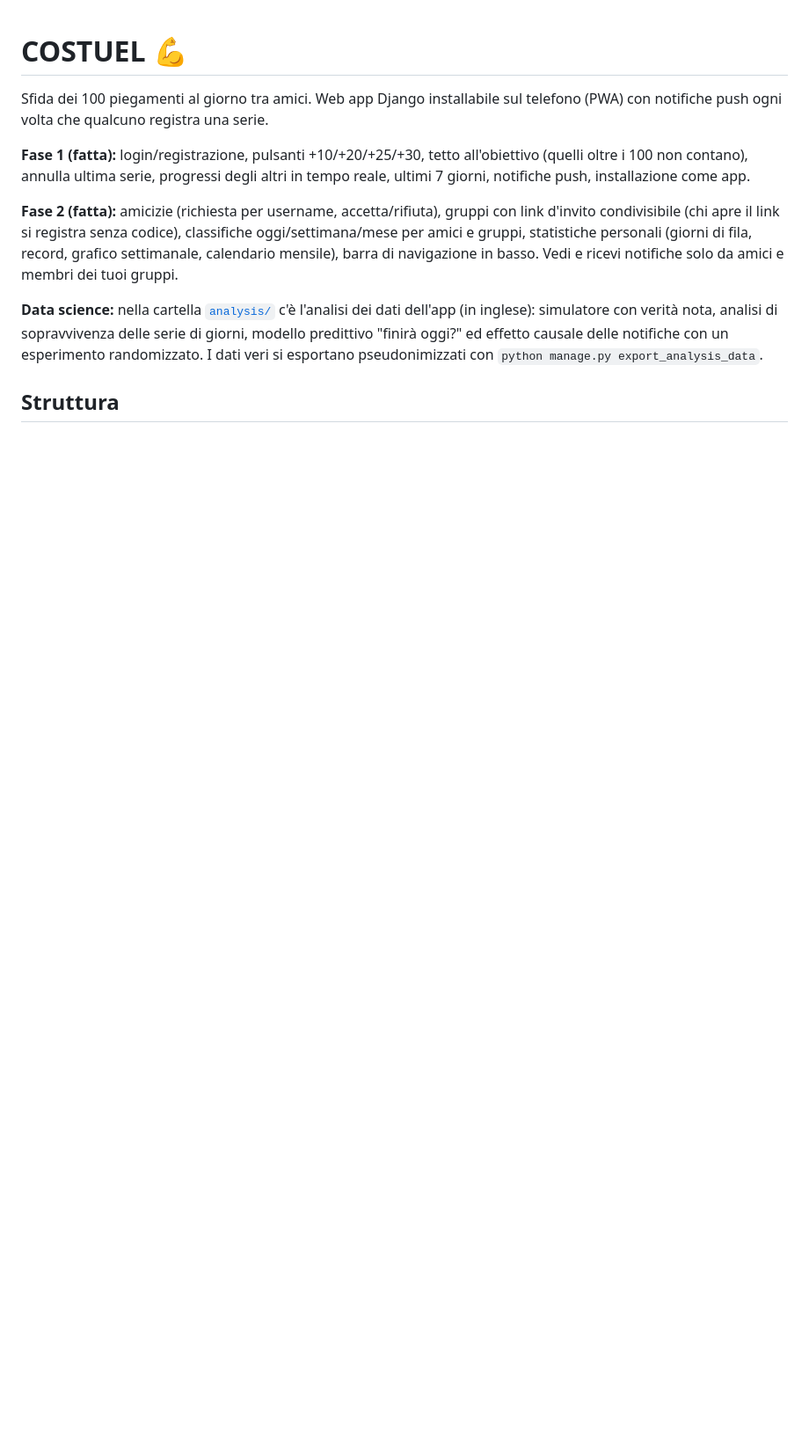
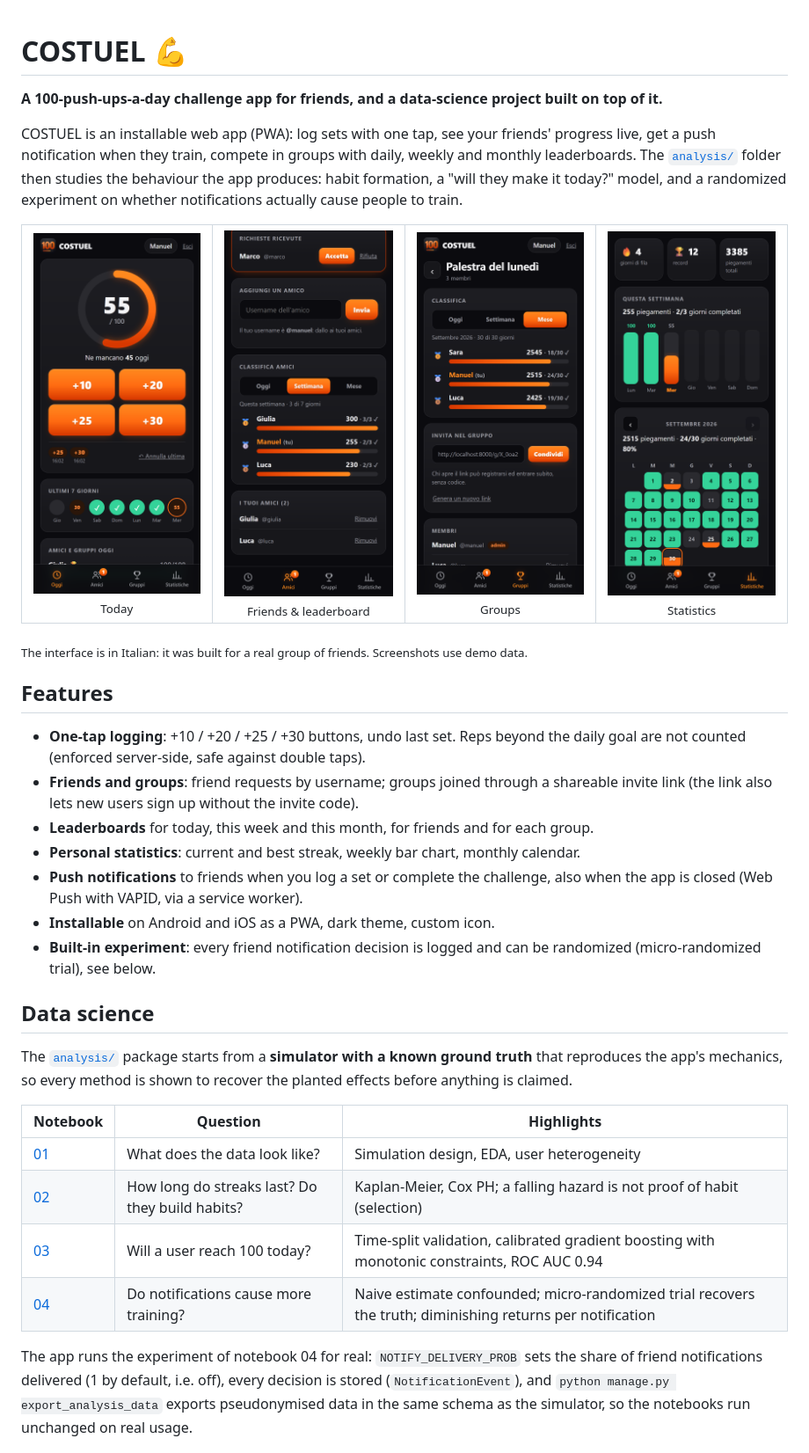
Before and after one commit to manuelsambuco/COSTUEL, a Markdown page: README.md, the part around one of its changes. Shown at 88% size. GitHub-like rendering; pictures changed too: docs/screenshots/friends.png (added), docs/screenshots/group.png (added), docs/screenshots/stats.png (added); blank space fills up the shorter version.

Commit message:
README in inglese con screenshot; guida operativa in italiano in docs/GUIDA.md
Co-Authored-By: Claude Opus 5.5 <noreply@anthropic.com>

```diff
--- a/README.md
+++ b/README.md
@@ -1,20 +1,53 @@
 # COSTUEL 💪
 
-Sfida dei 100 piegamenti al giorno tra amici. Web app Django installabile sul telefono (PWA)
-con notifiche push ogni volta che qualcuno registra una serie.
+**A 100-push-ups-a-day challenge app for friends, and a data-science project built on top of it.**
 
-**Fase 1 (fatta):** login/registrazione, pulsanti +10/+20/+25/+30, tetto all'obiettivo
-(quelli oltre i 100 non contano), annulla ultima serie, progressi degli altri in tempo reale,
-ultimi 7 giorni, notifiche push, installazione come app.
+COSTUEL is an installable web app (PWA): log sets with one tap, see your friends' progress live,
+get a push notification when they train, compete in groups with daily, weekly and monthly
+leaderboards. The [`analysis/`](analysis/README.md) folder then studies the behaviour the app
+produces: habit formation, a "will they make it today?" model, and a randomized experiment on
+whether notifications actually cause people to train.
 
-**Fase 2 (fatta):** amicizie (richiesta per username, accetta/rifiuta), gruppi con link d'invito
-condivisibile (chi apre il link si registra senza codice), classifiche oggi/settimana/mese per
-amici e gruppi, statistiche personali (giorni di fila, record, grafico settimanale, calendario
-mensile), barra di navigazione in basso. Vedi e ricevi notifiche solo da amici e membri dei tuoi gruppi.
+<table>
+  <tr>
+    <td align="center"><img src="docs/screenshots/today.png" width="200" alt="Today: progress ring and quick-add buttons"><br><sub>Today</sub></td>
+    <td align="center"><img src="docs/screenshots/friends.png" width="200" alt="Friends: requests and weekly leaderboard"><br><sub>Friends &amp; leaderboard</sub></td>
+    <td align="center"><img src="docs/screenshots/group.png" width="200" alt="Group: monthly ranking and invite link"><br><sub>Groups</sub></td>
+    <td align="center"><img src="docs/screenshots/stats.png" width="200" alt="Stats: streaks, weekly chart and monthly calendar"><br><sub>Statistics</sub></td>
+  </tr>
+</table>
 
-**Data science:** nella cartella [`analysis/`](analysis/README.md) c'è l'analisi dei dati dell'app
-(in inglese): simulatore con verità nota, analisi di sopravvivenza delle serie di giorni, modello
-predittivo "finirà oggi?" ed effetto causale delle notifiche con un esperimento randomizzato.
-I dati veri si esportano pseudonimizzati con `python manage.py export_analysis_data`.
+<sub>The interface is in Italian: it was built for a real group of friends. Screenshots use demo data.</sub>
 
-## Struttura
+## Features
+
+- **One-tap logging**: +10 / +20 / +25 / +30 buttons, undo last set. Reps beyond the daily goal
+  are not counted (enforced server-side, safe against double taps).
+- **Friends and groups**: friend requests by username; groups joined through a shareable invite
+  link (the link also lets new users sign up without the invite code).
+- **Leaderboards** for today, this week and this month, for friends and for each group.
+- **Personal statistics**: current and best streak, weekly bar chart, monthly calendar.
+- **Push notifications** to friends when you log a set or complete the challenge, also when the
+  app is closed (Web Push with VAPID, via a service worker).
+- **Installable** on Android and iOS as a PWA, dark theme, custom icon.
+- **Built-in experiment**: every friend notification decision is logged and can be randomized
+  (micro-randomized trial), see below.
+
+## Data science
+
+The [`analysis/`](analysis/README.md) package starts from a **simulator with a known ground
+truth** that reproduces the app's mechanics, so every method is shown to recover the planted
+effects before anything is claimed.
+
+| Notebook | Question | Highlights |
+|---|---|---|
+| [01](analysis/notebooks/01_simulation_and_eda.ipynb) | What does the data look like? | Simulation design, EDA, user heterogeneity |
+| [02](analysis/notebooks/02_streak_survival.ipynb) | How long do streaks last? Do they build habits? | Kaplan-Meier, Cox PH; a falling hazard is not proof of habit (selection) |
+| [03](analysis/notebooks/03_completion_model.ipynb) | Will a user reach 100 today? | Time-split validation, calibrated gradient boosting with monotonic constraints, ROC AUC 0.94 |
+| [04](analysis/notebooks/04_notification_effect.ipynb) | Do notifications cause more training? | Naive estimate confounded; micro-randomized trial recovers the truth; diminishing returns per notification |
+
+The app runs the experiment of notebook 04 for real: `NOTIFY_DELIVERY_PROB` sets the share of
+friend notifications delivered (1 by default, i.e. off), every decision is stored
+(`NotificationEvent`), and `python manage.py export_analysis_data` exports pseudonymised data in
+the same schema as the simulator, so the notebooks run unchanged on real usage.
+
```
Also changed, not shown: other parts of README.md (+63 -130 lines), docs/GUIDA.md (added, +172 -0 lines).
